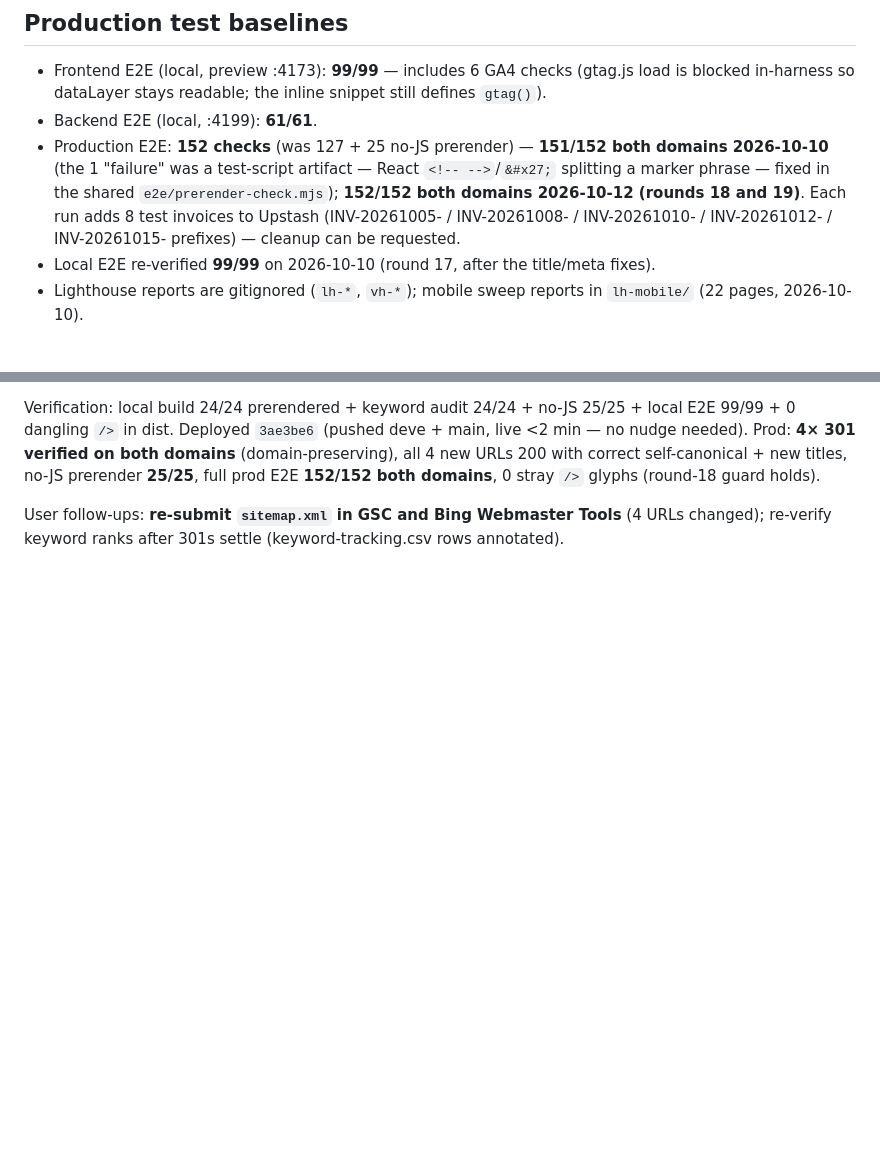
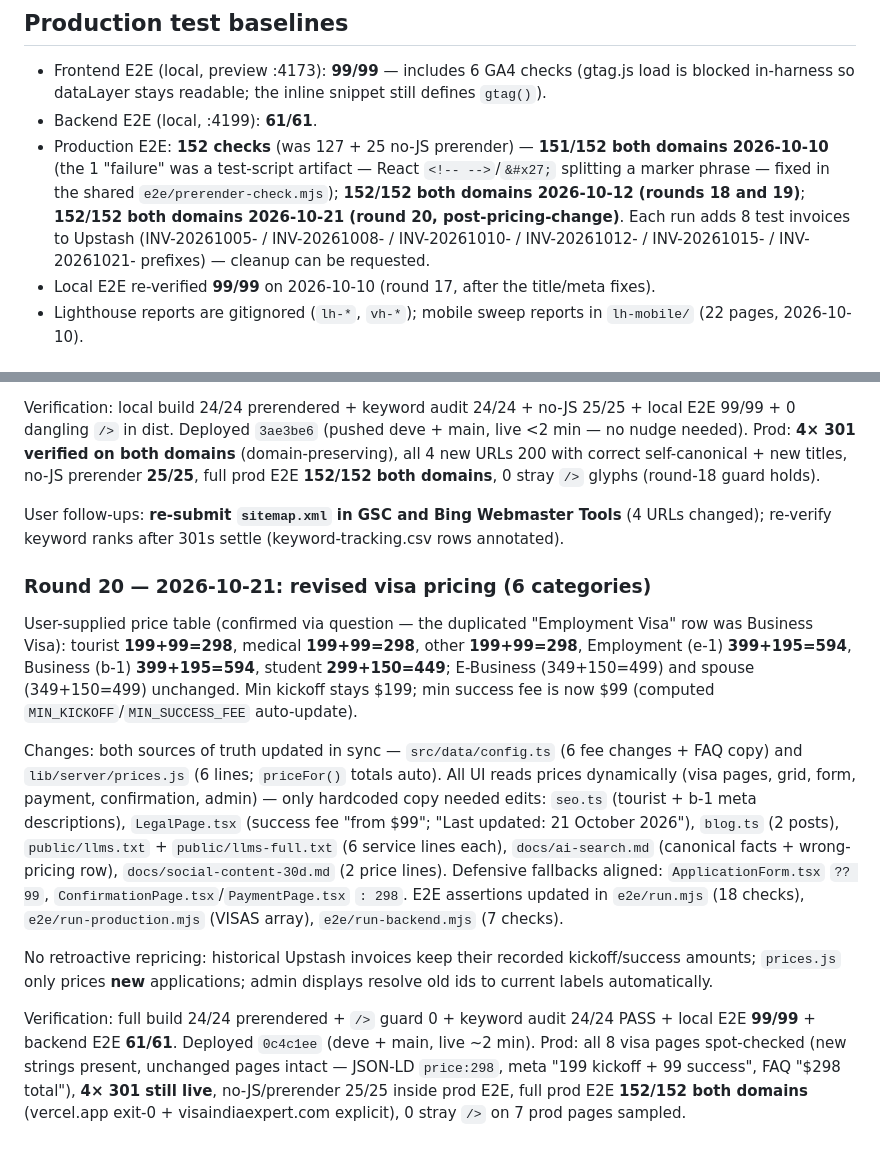
Before and after one commit to website-VR2-in/visa-india-expert, a Markdown page: docs/ops-status.md, 2 parts joined by grey strips. Rendered like a GitHub page; blank space fills up the shorter version.

Commit message:
docs: ops-status round 20 — revised pricing deployed and verified (152/152 both domains)

```diff
--- a/docs/ops-status.md
+++ b/docs/ops-status.md
@@ -27,7 +27,7 @@ Single source of truth for the 9-step ops checklist. Updated after every verific
 
 - Frontend E2E (local, preview :4173): **99/99** — includes 6 GA4 checks (gtag.js load is blocked in-harness so dataLayer stays readable; the inline snippet still defines `gtag()`).
 - Backend E2E (local, :4199): **61/61**.
-- Production E2E: **152 checks** (was 127 + 25 no-JS prerender) — **151/152 both domains 2026-10-10** (the 1 "failure" was a test-script artifact — React `<!-- -->`/`&#x27;` splitting a marker phrase — fixed in the shared `e2e/prerender-check.mjs`); **152/152 both domains 2026-10-12 (rounds 18 and 19)**. Each run adds 8 test invoices to Upstash (INV-20261005- / INV-20261008- / INV-20261010- / INV-20261012- / INV-20261015- prefixes) — cleanup can be requested.
+- Production E2E: **152 checks** (was 127 + 25 no-JS prerender) — **151/152 both domains 2026-10-10** (the 1 "failure" was a test-script artifact — React `<!-- -->`/`&#x27;` splitting a marker phrase — fixed in the shared `e2e/prerender-check.mjs`); **152/152 both domains 2026-10-12 (rounds 18 and 19)**; **152/152 both domains 2026-10-21 (round 20, post-pricing-change)**. Each run adds 8 test invoices to Upstash (INV-20261005- / INV-20261008- / INV-20261010- / INV-20261012- / INV-20261015- / INV-20261021- prefixes) — cleanup can be requested.
 - Local E2E re-verified **99/99** on 2026-10-10 (round 17, after the title/meta fixes).
 - Lighthouse reports are gitignored (`lh-*`, `vh-*`); mobile sweep reports in `lh-mobile/` (22 pages, 2026-10-10).
 
@@ -52,3 +52,13 @@ Redirects: `vercel.json` 4× 301 (`/visa/e-1`, `/visa/b-1`, `/visa/business`, `/
 Verification: local build 24/24 prerendered + keyword audit 24/24 + no-JS 25/25 + local E2E 99/99 + 0 dangling `/>` in dist. Deployed `3ae3be6` (pushed deve + main, live <2 min — no nudge needed). Prod: **4× 301 verified on both domains** (domain-preserving), all 4 new URLs 200 with correct self-canonical + new titles, no-JS prerender **25/25**, full prod E2E **152/152 both domains**, 0 stray `/>` glyphs (round-18 guard holds).
 
 User follow-ups: **re-submit `sitemap.xml` in GSC and Bing Webmaster Tools** (4 URLs changed); re-verify keyword ranks after 301s settle (keyword-tracking.csv rows annotated).
+
+### Round 20 — 2026-10-21: revised visa pricing (6 categories)
+
+User-supplied price table (confirmed via question — the duplicated "Employment Visa" row was Business Visa): tourist **199+99=298**, medical **199+99=298**, other **199+99=298**, Employment (e-1) **399+195=594**, Business (b-1) **399+195=594**, student **299+150=449**; E-Business (349+150=499) and spouse (349+150=499) unchanged. Min kickoff stays $199; min success fee is now $99 (computed `MIN_KICKOFF`/`MIN_SUCCESS_FEE` auto-update).
+
+Changes: both sources of truth updated in sync — `src/data/config.ts` (6 fee changes + FAQ copy) and `lib/server/prices.js` (6 lines; `priceFor()` totals auto). All UI reads prices dynamically (visa pages, grid, form, payment, confirmation, admin) — only hardcoded copy needed edits: `seo.ts` (tourist + b-1 meta descriptions), `LegalPage.tsx` (success fee "from $99"; "Last updated: 21 October 2026"), `blog.ts` (2 posts), `public/llms.txt` + `public/llms-full.txt` (6 service lines each), `docs/ai-search.md` (canonical facts + wrong-pricing row), `docs/social-content-30d.md` (2 price lines). Defensive fallbacks aligned: `ApplicationForm.tsx` `?? 99`, `ConfirmationPage.tsx`/`PaymentPage.tsx` `: 298`. E2E assertions updated in `e2e/run.mjs` (18 checks), `e2e/run-production.mjs` (VISAS array), `e2e/run-backend.mjs` (7 checks).
+
+No retroactive repricing: historical Upstash invoices keep their recorded kickoff/success amounts; `prices.js` only prices **new** applications; admin displays resolve old ids to current labels automatically.
+
+Verification: full build 24/24 prerendered + `/>` guard 0 + keyword audit 24/24 PASS + local E2E **99/99** + backend E2E **61/61**. Deployed `0c4c1ee` (deve + main, live ~2 min). Prod: all 8 visa pages spot-checked (new strings present, unchanged pages intact — JSON-LD `price:298`, meta "199 kickoff + 99 success", FAQ "$298 total"), **4× 301 still live**, no-JS/prerender 25/25 inside prod E2E, full prod E2E **152/152 both domains** (vercel.app exit-0 + visaindiaexpert.com explicit), 0 stray `/>` on 7 prod pages sampled.
```
Also changed, not shown: other parts of docs/ops-status.md (+1 -1 lines).
